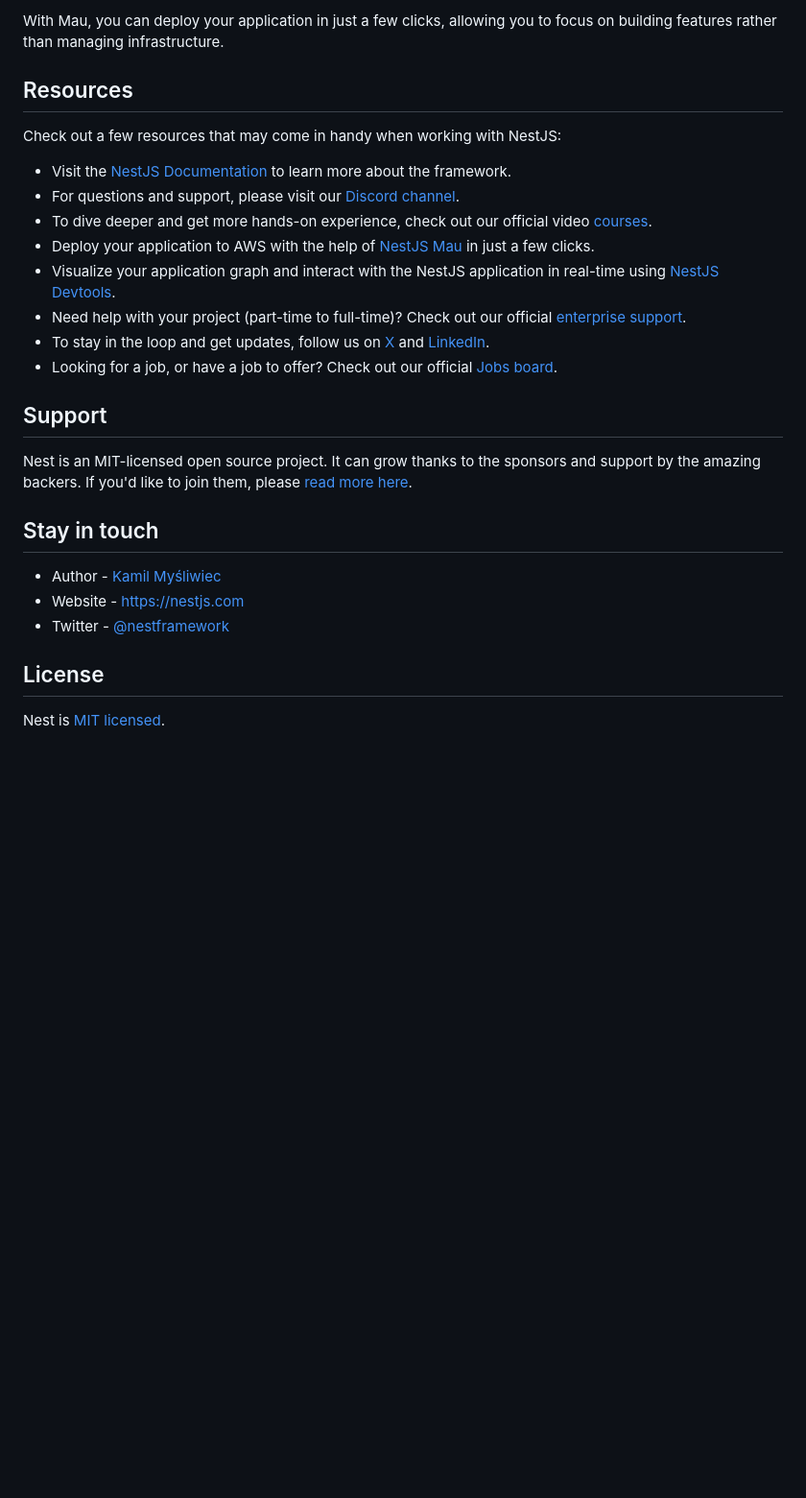
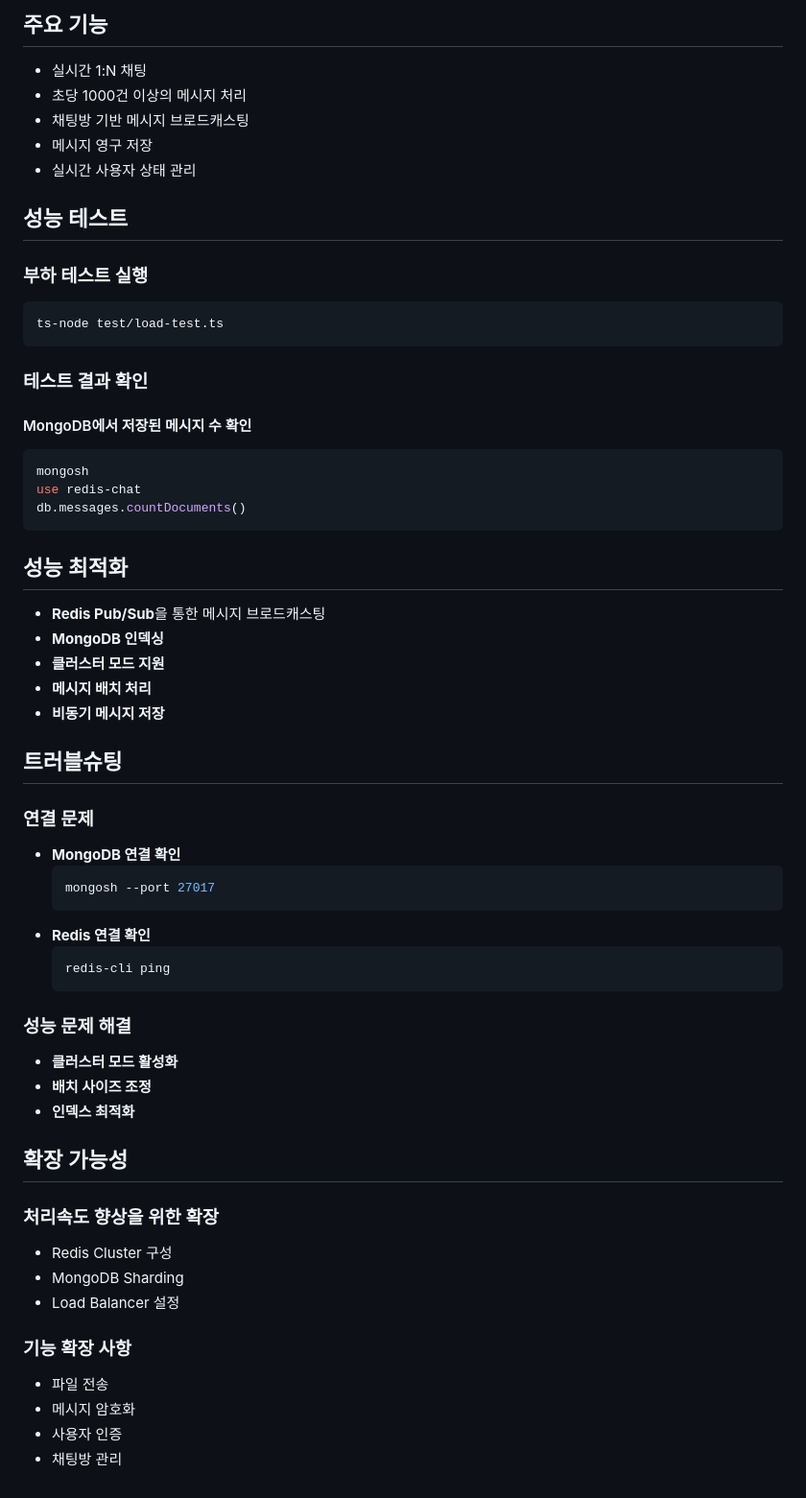
Before and after one commit to dona6382/redis-chat, a Markdown page: README.md, the part around one of its changes. Shown at 96% size. GitHub-like rendering; blank space fills up the shorter version.

Commit message:
readme 수정

````diff
--- a/README.md
+++ b/README.md
@@ -70,30 +87,60 @@ $ mau deploy
 ```
 
-With Mau, you can deploy your application in just a few clicks, allowing you to focus on building features rather than managing infrastructure.
+## 주요 기능
+- 실시간 1:N 채팅
+- 초당 1000건 이상의 메시지 처리
+- 채팅방 기반 메시지 브로드캐스팅
+- 메시지 영구 저장
+- 실시간 사용자 상태 관리
 
-## Resources
+## 성능 테스트
 
-Check out a few resources that may come in handy when working with NestJS:
+### 부하 테스트 실행
+```bash
+ts-node test/load-test.ts
+```
 
-- Visit the [NestJS Documentation](https://docs.nestjs.com) to learn more about the framework.
-- For questions and support, please visit our [Discord channel](https://discord.gg/G7Qnnhy).
-- To dive deeper and get more hands-on experience, check out our official video [courses](https://courses.nestjs.com/).
-- Deploy your application to AWS with the help of [NestJS Mau](https://mau.nestjs.com) in just a few clicks.
-- Visualize your application graph and interact with the NestJS application in real-time using [NestJS Devtools](https://devtools.nestjs.com).
-- Need help with your project (part-time to full-time)? Check out our official [enterprise support](https://enterprise.nestjs.com).
-- To stay in the loop and get updates, follow us on [X](https://x.com/nestframework) and [LinkedIn](https://linkedin.com/company/nestjs).
-- Looking for a job, or have a job to offer? Check out our official [Jobs board](https://jobs.nestjs.com).
+### 테스트 결과 확인
+#### MongoDB에서 저장된 메시지 수 확인
+```bash
+mongosh
+use redis-chat
+db.messages.countDocuments()
+```
 
-## Support
+## 성능 최적화
+- **Redis Pub/Sub**을 통한 메시지 브로드캐스팅
+- **MongoDB 인덱싱**
+- **클러스터 모드 지원**
+- **메시지 배치 처리**
+- **비동기 메시지 저장**
 
-Nest is an MIT-licensed open source project. It can grow thanks to the sponsors and support by the amazing backers. If you'd like to join them, please [read more here](https://docs.nestjs.com/support).
+## 트러블슈팅
 
-## Stay in touch
+### 연결 문제
+- **MongoDB 연결 확인**
+  ```bash
+  mongosh --port 27017
+  ```
+- **Redis 연결 확인**
+  ```bash
+  redis-cli ping
+  ```
 
-- Author - [Kamil Myśliwiec](https://twitter.com/kammysliwiec)
-- Website - [https://nestjs.com](https://nestjs.com/)
-- Twitter - [@nestframework](https://twitter.com/nestframework)
+### 성능 문제 해결
+- **클러스터 모드 활성화**
+- **배치 사이즈 조정**
+- **인덱스 최적화**
 
-## License
+## 확장 가능성
 
-Nest is [MIT licensed](https://github.com/nestjs/nest/blob/master/LICENSE).
+### 처리속도 향상을 위한 확장
+- Redis Cluster 구성
+- MongoDB Sharding
+- Load Balancer 설정
+
+### 기능 확장 사항
+- 파일 전송
+- 메시지 암호화
+- 사용자 인증
+- 채팅방 관리
````
Also changed, not shown: other parts of README.md (+72 -55 lines).
